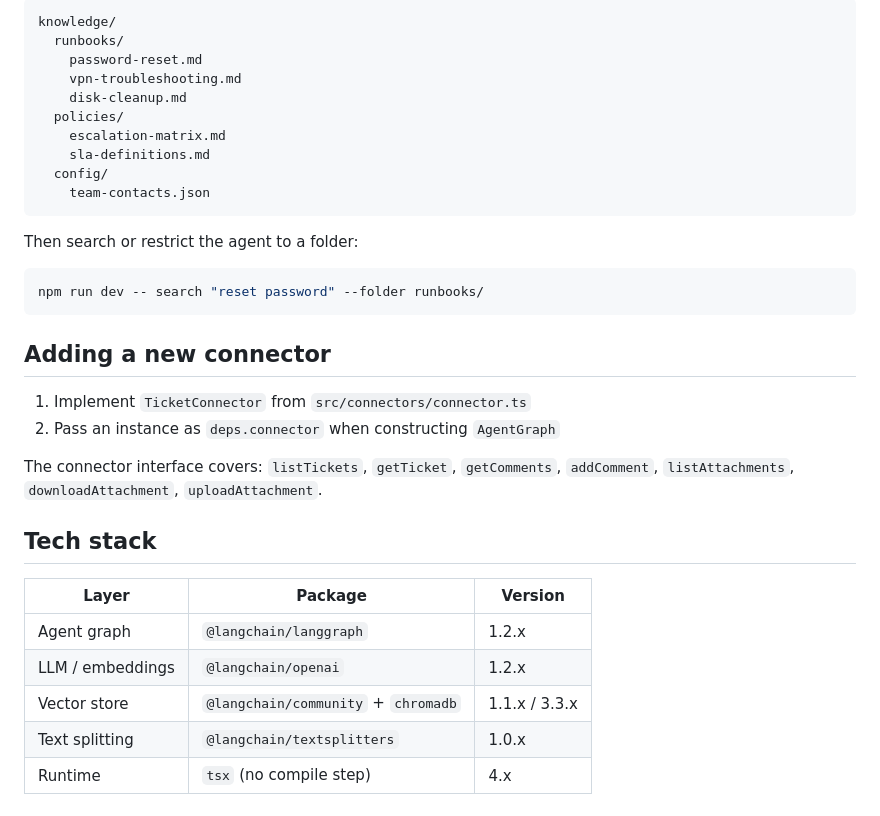
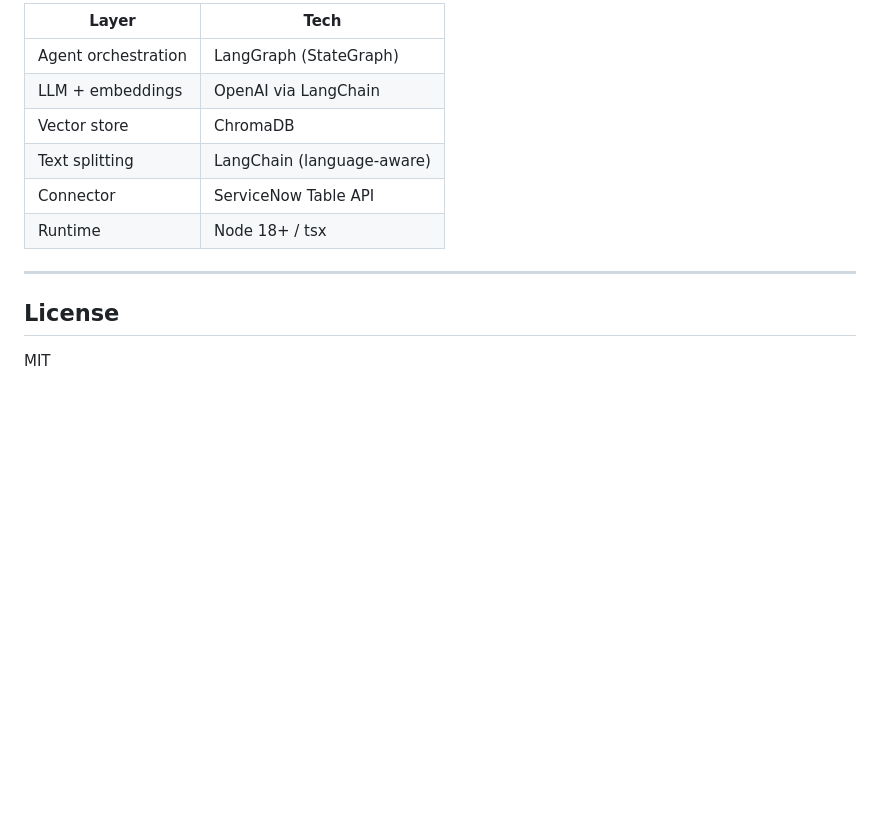
Before and after one commit to ellistev/tierzero, a Markdown page: README.md, the part around one of its changes. Drawn GitHub-style; blank space fills up the shorter version.

````diff
--- a/README.md
+++ b/README.md
@@ -120,36 +182,15 @@ Organise your `knowledge/` folder however makes sense. Source paths are stored a
 
-```
-knowledge/
-  runbooks/
-    password-reset.md
-    vpn-troubleshooting.md
-    disk-cleanup.md
-  policies/
-    escalation-matrix.md
-    sla-definitions.md
-  config/
-    team-contacts.json
-```
+| Layer | Tech |
+|---|---|
+| Agent orchestration | LangGraph (StateGraph) |
+| LLM + embeddings | OpenAI via LangChain |
+| Vector store | ChromaDB |
+| Text splitting | LangChain (language-aware) |
+| Connector | ServiceNow Table API |
+| Runtime | Node 18+ / tsx |
 
-Then search or restrict the agent to a folder:
+---
 
-```bash
-npm run dev -- search "reset password" --folder runbooks/
-```
+## License
 
-## Adding a new connector
-
-1. Implement `TicketConnector` from `src/connectors/connector.ts`
-2. Pass an instance as `deps.connector` when constructing `AgentGraph`
-
-The connector interface covers: `listTickets`, `getTicket`, `getComments`, `addComment`, `listAttachments`, `downloadAttachment`, `uploadAttachment`.
-
-## Tech stack
-
-| Layer | Package | Version |
-|---|---|---|
-| Agent graph | `@langchain/langgraph` | 1.2.x |
-| LLM / embeddings | `@langchain/openai` | 1.2.x |
-| Vector store | `@langchain/community` + `chromadb` | 1.1.x / 3.3.x |
-| Text splitting | `@langchain/textsplitters` | 1.0.x |
-| Runtime | `tsx` (no compile step) | 4.x |
+MIT
````
Also changed, not shown: other parts of README.md (+110 -48 lines).
